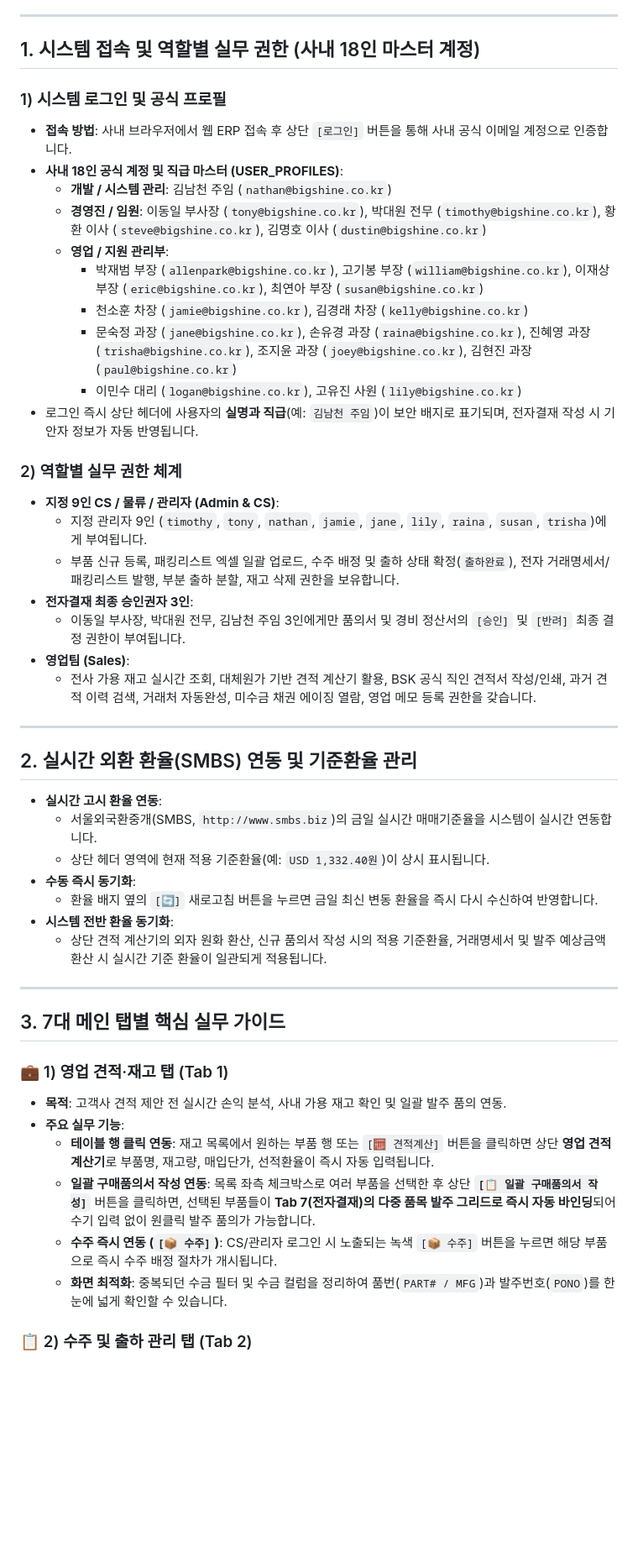
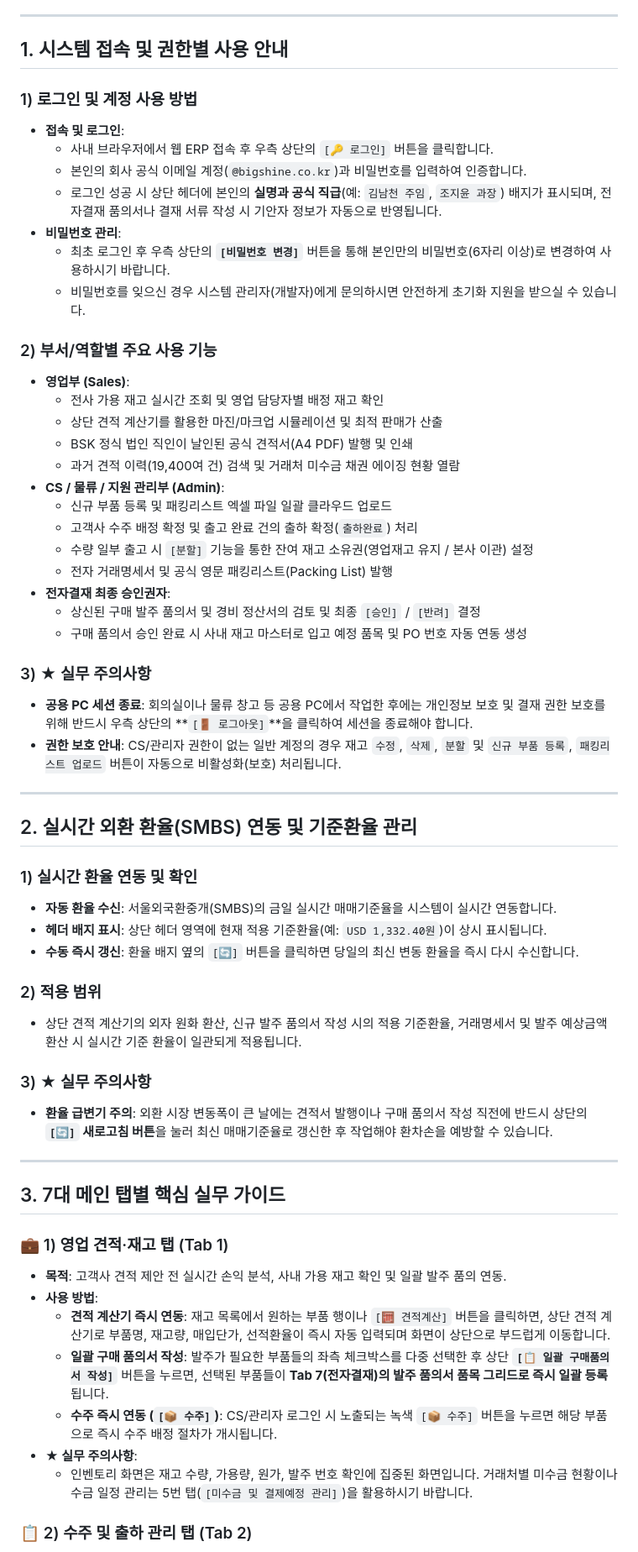
Before and after one commit to sku4806/fx-margin-simulator, a Markdown page: public/BSK_ERP_User_Manual.md, the part around one of its changes. Shown at 84% size. GitHub-like rendering; blank space fills up the shorter version.

Commit message:
docs: 사용자 피드백 반영 - 시스템 가이드북 v4.0 실무 사용법 및 주의사항 중심으로 전면 재정리

```diff
--- a/public/BSK_ERP_User_Manual.md
+++ b/public/BSK_ERP_User_Manual.md
@@ -23,41 +23,52 @@
 
 <div id="sec-1"></div>
 
-## 1. 시스템 접속 및 역할별 실무 권한 (사내 18인 마스터 계정)
+## 1. 시스템 접속 및 권한별 사용 안내
 
-### 1) 시스템 로그인 및 공식 프로필
-- **접속 방법**: 사내 브라우저에서 웹 ERP 접속 후 상단 `[로그인]` 버튼을 통해 사내 공식 이메일 계정으로 인증합니다.
-- **사내 18인 공식 계정 및 직급 마스터 (USER_PROFILES)**:
-  - **개발 / 시스템 관리**: 김남천 주임 (`nathan@bigshine.co.kr`)
-  - **경영진 / 임원**: 이동일 부사장 (`tony@bigshine.co.kr`), 박대원 전무 (`timothy@bigshine.co.kr`), 황환 이사 (`steve@bigshine.co.kr`), 김명호 이사 (`dustin@bigshine.co.kr`)
-  - **영업 / 지원 관리부**:
-    - 박재범 부장 (`allenpark@bigshine.co.kr`), 고기봉 부장 (`william@bigshine.co.kr`), 이재상 부장 (`eric@bigshine.co.kr`), 최연아 부장 (`susan@bigshine.co.kr`)
-    - 천소훈 차장 (`jamie@bigshine.co.kr`), 김경래 차장 (`kelly@bigshine.co.kr`)
-    - 문숙정 과장 (`jane@bigshine.co.kr`), 손유경 과장 (`raina@bigshine.co.kr`), 진혜영 과장 (`trisha@bigshine.co.kr`), 조지윤 과장 (`joey@bigshine.co.kr`), 김현진 과장 (`paul@bigshine.co.kr`)
-    - 이민수 대리 (`logan@bigshine.co.kr`), 고유진 사원 (`lily@bigshine.co.kr`)
-- 로그인 즉시 상단 헤더에 사용자의 **실명과 직급**(예: `김남천 주임`)이 보안 배지로 표기되며, 전자결재 작성 시 기안자 정보가 자동 반영됩니다.
+### 1) 로그인 및 계정 사용 방법
+- **접속 및 로그인**:
+  - 사내 브라우저에서 웹 ERP 접속 후 우측 상단의 `[🔑 로그인]` 버튼을 클릭합니다.
+  - 본인의 회사 공식 이메일 계정(`@bigshine.co.kr`)과 비밀번호를 입력하여 인증합니다.
+  - 로그인 성공 시 상단 헤더에 본인의 **실명과 공식 직급**(예: `김남천 주임`, `조지윤 과장`) 배지가 표시되며, 전자결재 품의서나 결재 서류 작성 시 기안자 정보가 자동으로 반영됩니다.
+- **비밀번호 관리**:
+  - 최초 로그인 후 우측 상단의 **`[비밀번호 변경]`** 버튼을 통해 본인만의 비밀번호(6자리 이상)로 변경하여 사용하시기 바랍니다.
+  - 비밀번호를 잊으신 경우 시스템 관리자(개발자)에게 문의하시면 안전하게 초기화 지원을 받으실 수 있습니다.
 
-### 2) 역할별 실무 권한 체계
-- **지정 9인 CS / 물류 / 관리자 (Admin & CS)**:
-  - 지정 관리자 9인 (`timothy`, `tony`, `nathan`, `jamie`, `jane`, `lily`, `raina`, `susan`, `trisha`)에게 부여됩니다.
-  - 부품 신규 등록, 패킹리스트 엑셀 일괄 업로드, 수주 배정 및 출하 상태 확정(`출하완료`), 전자 거래명세서/패킹리스트 발행, 부분 출하 분할, 재고 삭제 권한을 보유합니다.
-- **전자결재 최종 승인권자 3인**:
-  - 이동일 부사장, 박대원 전무, 김남천 주임 3인에게만 품의서 및 경비 정산서의 `[승인]` 및 `[반려]` 최종 결정 권한이 부여됩니다.
-- **영업팀 (Sales)**:
-  - 전사 가용 재고 실시간 조회, 대체원가 기반 견적 계산기 활용, BSK 공식 직인 견적서 작성/인쇄, 과거 견적 이력 검색, 거래처 자동완성, 미수금 채권 에이징 열람, 영업 메모 등록 권한을 갖습니다.
+### 2) 부서/역할별 주요 사용 기능
+- **영업부 (Sales)**:
+  - 전사 가용 재고 실시간 조회 및 영업 담당자별 배정 재고 확인
+  - 상단 견적 계산기를 활용한 마진/마크업 시뮬레이션 및 최적 판매가 산출
+  - BSK 정식 법인 직인이 날인된 공식 견적서(A4 PDF) 발행 및 인쇄
+  - 과거 견적 이력(19,400여 건) 검색 및 거래처 미수금 채권 에이징 현황 열람
+- **CS / 물류 / 지원 관리부 (Admin)**:
+  - 신규 부품 등록 및 패킹리스트 엑셀 파일 일괄 클라우드 업로드
+  - 고객사 수주 배정 확정 및 출고 완료 건의 출하 확정(`출하완료`) 처리
+  - 수량 일부 출고 시 `[분할]` 기능을 통한 잔여 재고 소유권(영업재고 유지 / 본사 이관) 설정
+  - 전자 거래명세서 및 공식 영문 패킹리스트(Packing List) 발행
+- **전자결재 최종 승인권자**:
+  - 상신된 구매 발주 품의서 및 경비 정산서의 검토 및 최종 `[승인]` / `[반려]` 결정
+  - 구매 품의서 승인 완료 시 사내 재고 마스터로 입고 예정 품목 및 PO 번호 자동 연동 생성
+
+### 3) ★ 실무 주의사항
+- **공용 PC 세션 종료**: 회의실이나 물류 창고 등 공용 PC에서 작업한 후에는 개인정보 보호 및 결재 권한 보호를 위해 반드시 우측 상단의 **`[🚪 로그아웃]`**을 클릭하여 세션을 종료해야 합니다.
+- **권한 보호 안내**: CS/관리자 권한이 없는 일반 계정의 경우 재고 `수정`, `삭제`, `분할` 및 `신규 부품 등록`, `패킹리스트 업로드` 버튼이 자동으로 비활성화(보호) 처리됩니다.
 
 ---
 
 <div id="sec-2"></div>
 
 ## 2. 실시간 외환 환율(SMBS) 연동 및 기준환율 관리
-- **실시간 고시 환율 연동**:
-  - 서울외국환중개(SMBS, `http://www.smbs.biz`)의 금일 실시간 매매기준율을 시스템이 실시간 연동합니다.
-  - 상단 헤더 영역에 현재 적용 기준환율(예: `USD 1,332.40원`)이 상시 표시됩니다.
-- **수동 즉시 동기화**:
-  - 환율 배지 옆의 `[🔄]` 새로고침 버튼을 누르면 금일 최신 변동 환율을 즉시 다시 수신하여 반영합니다.
-- **시스템 전반 환율 동기화**:
-  - 상단 견적 계산기의 외자 원화 환산, 신규 품의서 작성 시의 적용 기준환율, 거래명세서 및 발주 예상금액 환산 시 실시간 기준 환율이 일관되게 적용됩니다.
+
+### 1) 실시간 환율 연동 및 확인
+- **자동 환율 수신**: 서울외국환중개(SMBS)의 금일 실시간 매매기준율을 시스템이 실시간 연동합니다.
+- **헤더 배지 표시**: 상단 헤더 영역에 현재 적용 기준환율(예: `USD 1,332.40원`)이 상시 표시됩니다.
+- **수동 즉시 갱신**: 환율 배지 옆의 `[🔄]` 버튼을 클릭하면 당일의 최신 변동 환율을 즉시 다시 수신합니다.
+
+### 2) 적용 범위
+- 상단 견적 계산기의 외자 원화 환산, 신규 발주 품의서 작성 시의 적용 기준환율, 거래명세서 및 발주 예상금액 환산 시 실시간 기준 환율이 일관되게 적용됩니다.
+
+### 3) ★ 실무 주의사항
+- **환율 급변기 주의**: 외환 시장 변동폭이 큰 날에는 견적서 발행이나 구매 품의서 작성 직전에 반드시 상단의 **`[🔄]` 새로고침 버튼**을 눌러 최신 매매기준율로 갱신한 후 작업해야 환차손을 예방할 수 있습니다.
 
 ---
 
@@ -67,11 +78,12 @@
 
 ### 💼 1) 영업 견적·재고 탭 (Tab 1)
 - **목적**: 고객사 견적 제안 전 실시간 손익 분석, 사내 가용 재고 확인 및 일괄 발주 품의 연동.
-- **주요 실무 기능**:
-  - **테이블 행 클릭 연동**: 재고 목록에서 원하는 부품 행 또는 `[🧮 견적계산]` 버튼을 클릭하면 상단 **영업 견적 계산기**로 부품명, 재고량, 매입단가, 선적환율이 즉시 자동 입력됩니다.
-  - **일괄 구매품의서 작성 연동**: 목록 좌측 체크박스로 여러 부품을 선택한 후 상단 **`[📋 일괄 구매품의서 작성]`** 버튼을 클릭하면, 선택된 부품들이 **Tab 7(전자결재)의 다중 품목 발주 그리드로 즉시 자동 바인딩**되어 수기 입력 없이 원클릭 발주 품의가 가능합니다.
+- **사용 방법**:
+  - **견적 계산기 즉시 연동**: 재고 목록에서 원하는 부품 행이나 `[🧮 견적계산]` 버튼을 클릭하면, 상단 견적 계산기로 부품명, 재고량, 매입단가, 선적환율이 즉시 자동 입력되며 화면이 상단으로 부드럽게 이동합니다.
+  - **일괄 구매 품의서 작성**: 발주가 필요한 부품들의 좌측 체크박스를 다중 선택한 후 상단 **`[📋 일괄 구매품의서 작성]`** 버튼을 누르면, 선택된 부품들이 **Tab 7(전자결재)의 발주 품의서 품목 그리드로 즉시 일괄 등록**됩니다.
   - **수주 즉시 연동 (`[📦 수주]`)**: CS/관리자 로그인 시 노출되는 녹색 `[📦 수주]` 버튼을 누르면 해당 부품으로 즉시 수주 배정 절차가 개시됩니다.
-  - **화면 최적화**: 중복되던 수금 필터 및 수금 컬럼을 정리하여 품번(`PART# / MFG`)과 발주번호(`PONO`)를 한눈에 넓게 확인할 수 있습니다.
+- **★ 실무 주의사항**:
+  - 인벤토리 화면은 재고 수량, 가용량, 원가, 발주 번호 확인에 집중된 화면입니다. 거래처별 미수금 현황이나 수금 일정 관리는 5번 탭(`[미수금 및 결제예정 관리]`)을 활용하시기 바랍니다.
 
 ### 📋 2) 수주 및 출하 관리 탭 (Tab 2)
 - **목적**: 고객사 수주 확정 품목의 재고 배정, 패킹·출고 일정 조율, 세금계산서 및 채권 수금 관리.
```
Also changed, not shown: other parts of public/BSK_ERP_User_Manual.md (+104 -117 lines).
